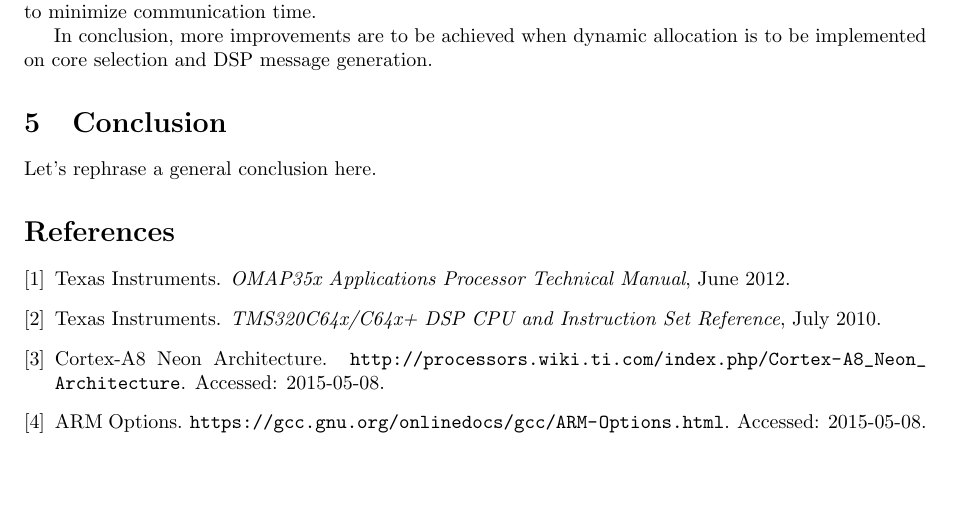
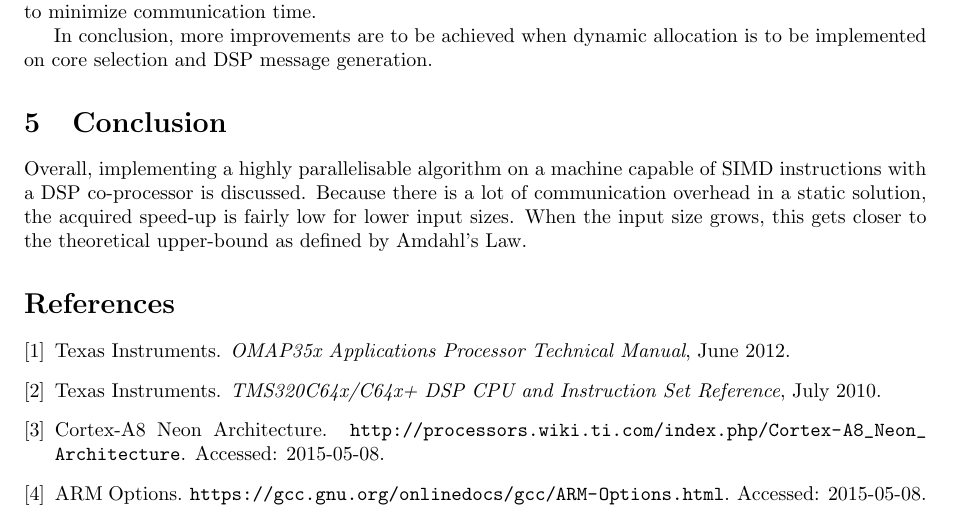
Before and after one commit to lixilin2301/Embedded-Lab, a LaTeX problem sheet (assignment1/report/main.tex, which reads assignment1/report/conclusion.tex): part of page 10 of 10, cut so that both start at the same text, the shorter picture padded with empty space. Compiled offline with pdfLaTeX.

Commit message:
Started working on the conclusion

```diff
--- a/assignment1/report/conclusion.tex
+++ b/assignment1/report/conclusion.tex
@@ -1,2 +1,6 @@
 \section{Conclusion}
-Let's rephrase a general conclusion here.
+Overall, implementing a highly parallelisable algorithm on a machine capable
+of SIMD instructions with a DSP co-processor is discussed. Because there is a
+lot of communication overhead in a static solution, the acquired speed-up is
+fairly low for lower input sizes. When the input size grows, this gets closer
+to the theoretical upper-bound as defined by Amdahl's Law.
```
